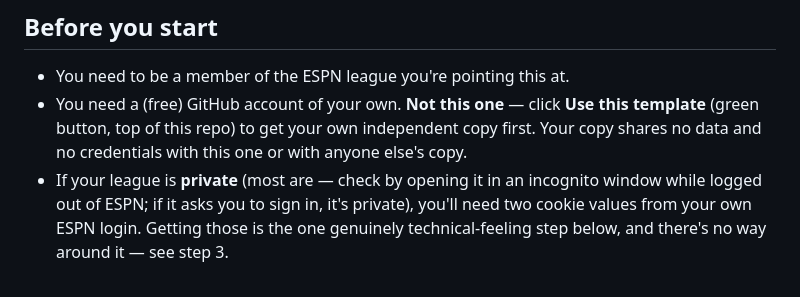
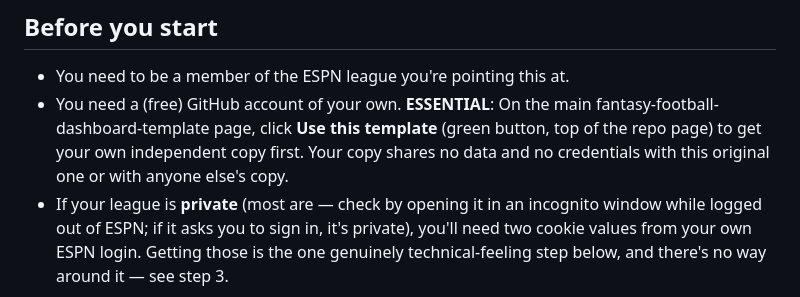
Before and after one commit to jconlin13/fantasy-football-dashboard-template, a Markdown page: SETUP.md, the part around the change. GitHub-like rendering.

Commit message:
Update SETUP.md
changed syntax of SETUP.md

```diff
--- a/SETUP.md
+++ b/SETUP.md
@@ -11,10 +11,10 @@ to download.
 ## Before you start
 
 - You need to be a member of the ESPN league you're pointing this at.
-- You need a (free) GitHub account of your own. **Not this one** — click
-  **Use this template** (green button, top of this repo) to get your own
+- You need a (free) GitHub account of your own. **ESSENTIAL**: On the main fantasy-football-dashboard-template page, click
+  **Use this template** (green button, top of the repo page) to get your own
   independent copy first. Your copy shares no data and no credentials with
-  this one or with anyone else's copy.
+  this original one or with anyone else's copy.
 - If your league is **private** (most are — check by opening it in an
   incognito window while logged out of ESPN; if it asks you to sign in,
   it's private), you'll need two cookie values from your own ESPN login.
```
